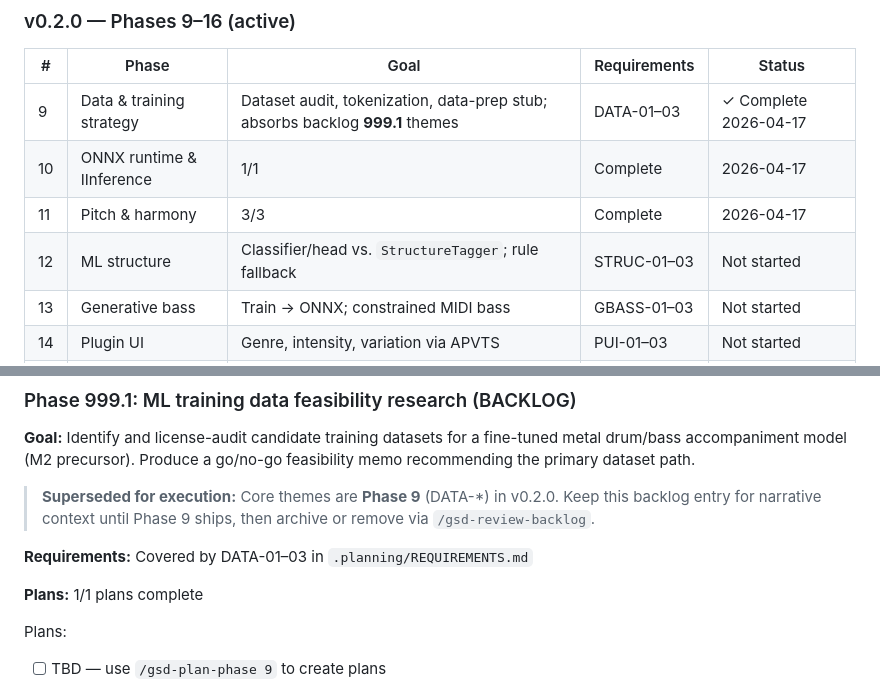
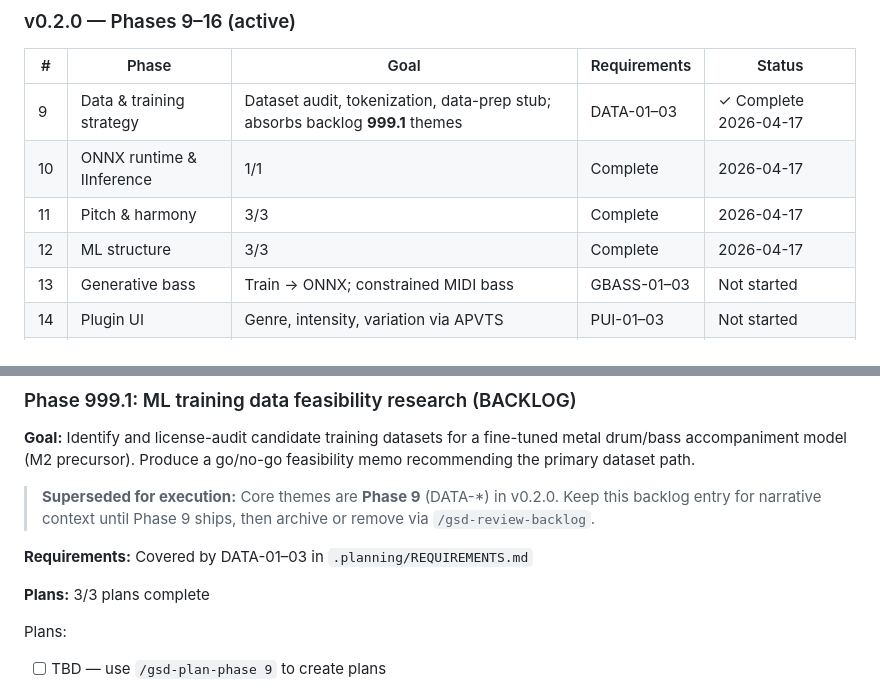
Before and after one commit to niallgiblin/fuzzyband, a Markdown page: .planning/ROADMAP.md, 2 parts joined by grey strips. GitHub-like rendering.

Commit message:
docs(phase-12): complete phase — ROADMAP, STATE, REQUIREMENTS
Made-with: Cursor

```diff
--- a/.planning/ROADMAP.md
+++ b/.planning/ROADMAP.md
@@ -36,7 +36,7 @@ See archived roadmap for full phase narratives, success criteria, and plan lists
 | 9 | Data & training strategy | Dataset audit, tokenization, data-prep stub; absorbs backlog **999.1** themes | DATA-01–03 | ✓ Complete 2026-04-17 |
 | 10 | ONNX runtime & IInference | 1/1 | Complete   | 2026-04-17 |
 | 11 | Pitch & harmony | 3/3 | Complete    | 2026-04-17 |
-| 12 | ML structure | Classifier/head vs. `StructureTagger`; rule fallback | STRUC-01–03 | Not started |
+| 12 | ML structure | 3/3 | Complete    | 2026-04-17 |
 | 13 | Generative bass | Train → ONNX; constrained MIDI bass | GBASS-01–03 | Not started |
 | 14 | Plugin UI | Genre, intensity, variation via APVTS | PUI-01–03 | Not started |
 | 15 | Python training pipeline | Repro env, dataset ingest, training export | PYTR-01–03 | Not started |
@@ -171,7 +171,7 @@ See archived roadmap for full phase narratives, success criteria, and plan lists
 
 **Requirements:** Covered by DATA-01–03 in `.planning/REQUIREMENTS.md`
 
-**Plans:** 1/1 plans complete
+**Plans:** 3/3 plans complete
 
 Plans:
 - [ ] TBD — use `/gsd-plan-phase 9` to create plans
```
Also changed, not shown: .planning/REQUIREMENTS.md (+3 -3 lines), .planning/STATE.md (+7 -7 lines).
